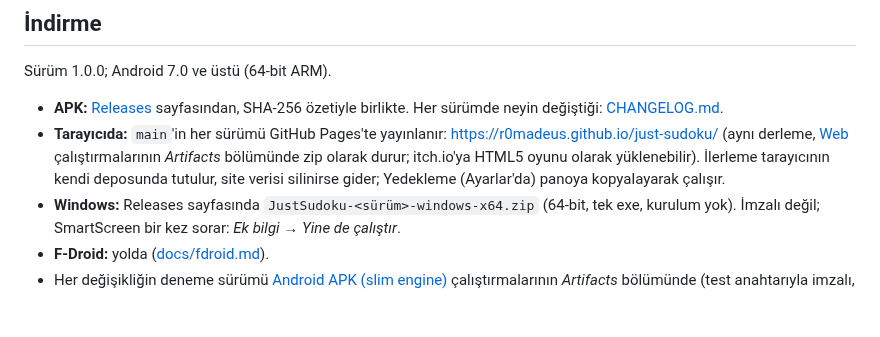
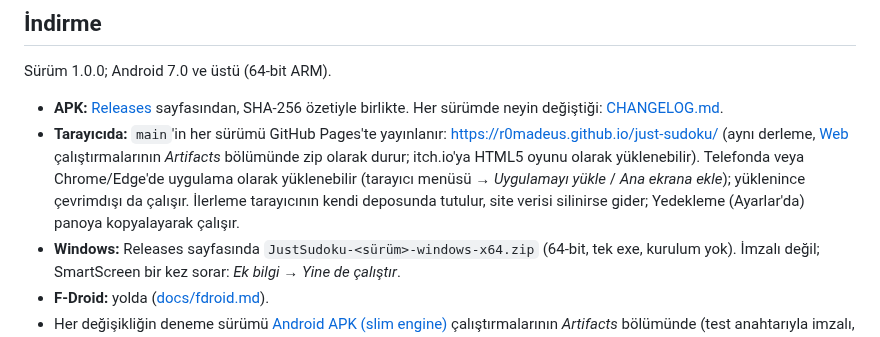
Before and after one commit to r0madeus/just-sudoku, a Markdown page: README.tr.md, the part around the change. Drawn GitHub-style; blank space fills up the shorter version.

Commit message:
Tarayıcı sürümü uygulama olarak yüklenebilir (PWA, çevrimdışı)
Co-Authored-By: Claude Sonnet 5.5 <noreply@anthropic.com>
Claude-Session: https://claude.ai/code/session_0155kFiUZy6UVffiKWr3oAaq

```diff
--- a/README.tr.md
+++ b/README.tr.md
@@ -67,7 +67,7 @@ Just Sudoku titreşim dışında hiçbir izin istemiyor.
 Sürüm 1.0.0; Android 7.0 ve üstü (64-bit ARM).
 
 - **APK:** [Releases](https://github.com/r0madeus/just-sudoku/releases) sayfasından, SHA-256 özetiyle birlikte. Her sürümde neyin değiştiği: [CHANGELOG.md](CHANGELOG.md).
-- **Tarayıcıda:** `main`'in her sürümü GitHub Pages'te yayınlanır: <https://r0madeus.github.io/just-sudoku/> (aynı derleme, [Web](https://github.com/r0madeus/just-sudoku/actions/workflows/web.yml) çalıştırmalarının *Artifacts* bölümünde zip olarak durur; itch.io'ya HTML5 oyunu olarak yüklenebilir). İlerleme tarayıcının kendi deposunda tutulur, site verisi silinirse gider; Yedekleme (Ayarlar'da) panoya kopyalayarak çalışır.
+- **Tarayıcıda:** `main`'in her sürümü GitHub Pages'te yayınlanır: <https://r0madeus.github.io/just-sudoku/> (aynı derleme, [Web](https://github.com/r0madeus/just-sudoku/actions/workflows/web.yml) çalıştırmalarının *Artifacts* bölümünde zip olarak durur; itch.io'ya HTML5 oyunu olarak yüklenebilir). Telefonda veya Chrome/Edge'de uygulama olarak yüklenebilir (tarayıcı menüsü → *Uygulamayı yükle* / *Ana ekrana ekle*); yüklenince çevrimdışı da çalışır. İlerleme tarayıcının kendi deposunda tutulur, site verisi silinirse gider; Yedekleme (Ayarlar'da) panoya kopyalayarak çalışır.
 - **Windows:** Releases sayfasında `JustSudoku-<sürüm>-windows-x64.zip` (64-bit, tek exe, kurulum yok). İmzalı değil; SmartScreen bir kez sorar: *Ek bilgi* → *Yine de çalıştır*.
 - **F-Droid:** yolda ([docs/fdroid.md](docs/fdroid.md)).
 - Her değişikliğin deneme sürümü [Android APK (slim engine)](https://github.com/r0madeus/just-sudoku/actions/workflows/android.yml) çalıştırmalarının *Artifacts* bölümünde (test anahtarıyla imzalı, denemek için). Telefona kurulum ve denenecekler listesi: [docs/android.md](docs/android.md). Sürüm nasıl yayınlanır: [docs/release.md](docs/release.md).
```
Also changed, not shown: README.md (+1 -1 lines), assets/launcher/pwa_144x144.png (added), assets/launcher/pwa_180x180.png (added), assets/launcher/pwa_512x512.png (added), 6 other files.
